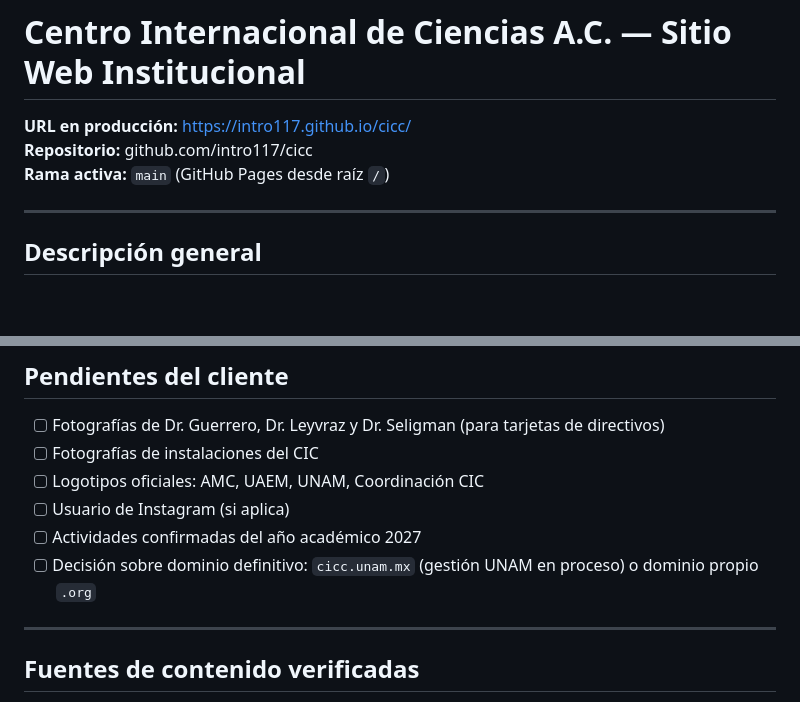
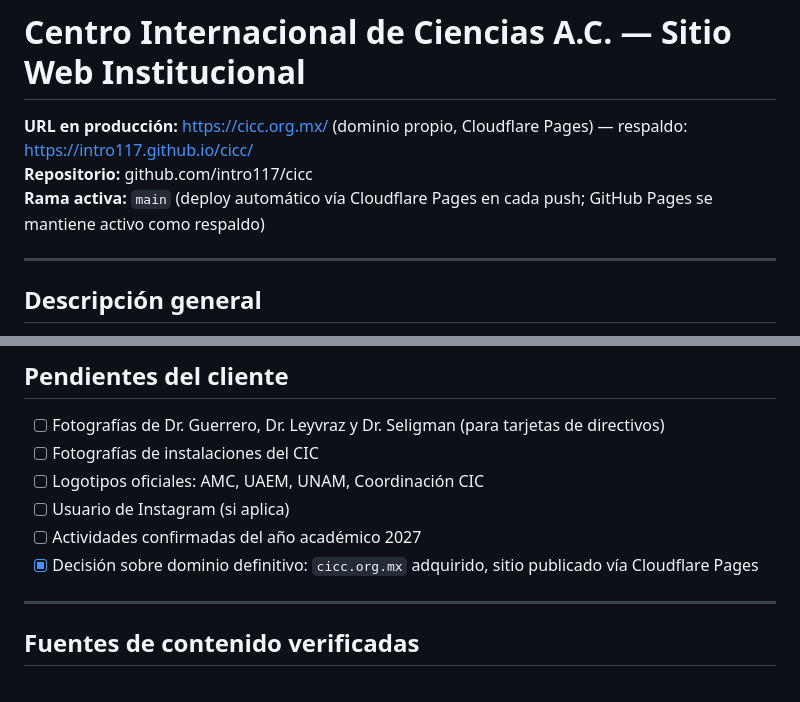
Before and after one commit to intro117/cicc, a Markdown page: README.md, 2 parts joined by grey strips. Rendered like a GitHub page; blank space fills up the shorter version.

Commit message:
docs: actualiza README con dominio cicc.org.mx y deploy vía Cloudflare Pages

```diff
--- a/README.md
+++ b/README.md
@@ -1,8 +1,8 @@
 # Centro Internacional de Ciencias A.C. — Sitio Web Institucional
 
-**URL en producción:** https://intro117.github.io/cicc/
+**URL en producción:** https://cicc.org.mx/ (dominio propio, Cloudflare Pages) — respaldo: https://intro117.github.io/cicc/
 **Repositorio:** github.com/intro117/cicc
-**Rama activa:** `main` (GitHub Pages desde raíz `/`)
+**Rama activa:** `main` (deploy automático vía Cloudflare Pages en cada push; GitHub Pages se mantiene activo como respaldo)
 
 ---
 
@@ -320,7 +320,7 @@ Tipos disponibles: `t-conf` (conferencia), `t-tall` (taller), `t-esc` (escuela),
 - [ ] Logotipos oficiales: AMC, UAEM, UNAM, Coordinación CIC
 - [ ] Usuario de Instagram (si aplica)
 - [ ] Actividades confirmadas del año académico 2027
-- [ ] Decisión sobre dominio definitivo: `cicc.unam.mx` (gestión UNAM en proceso) o dominio propio `.org`
+- [x] Decisión sobre dominio definitivo: `cicc.org.mx` adquirido, sitio publicado vía Cloudflare Pages
 
 ---
 
```
Also changed, not shown: other parts of README.md (+0 -4 lines).
